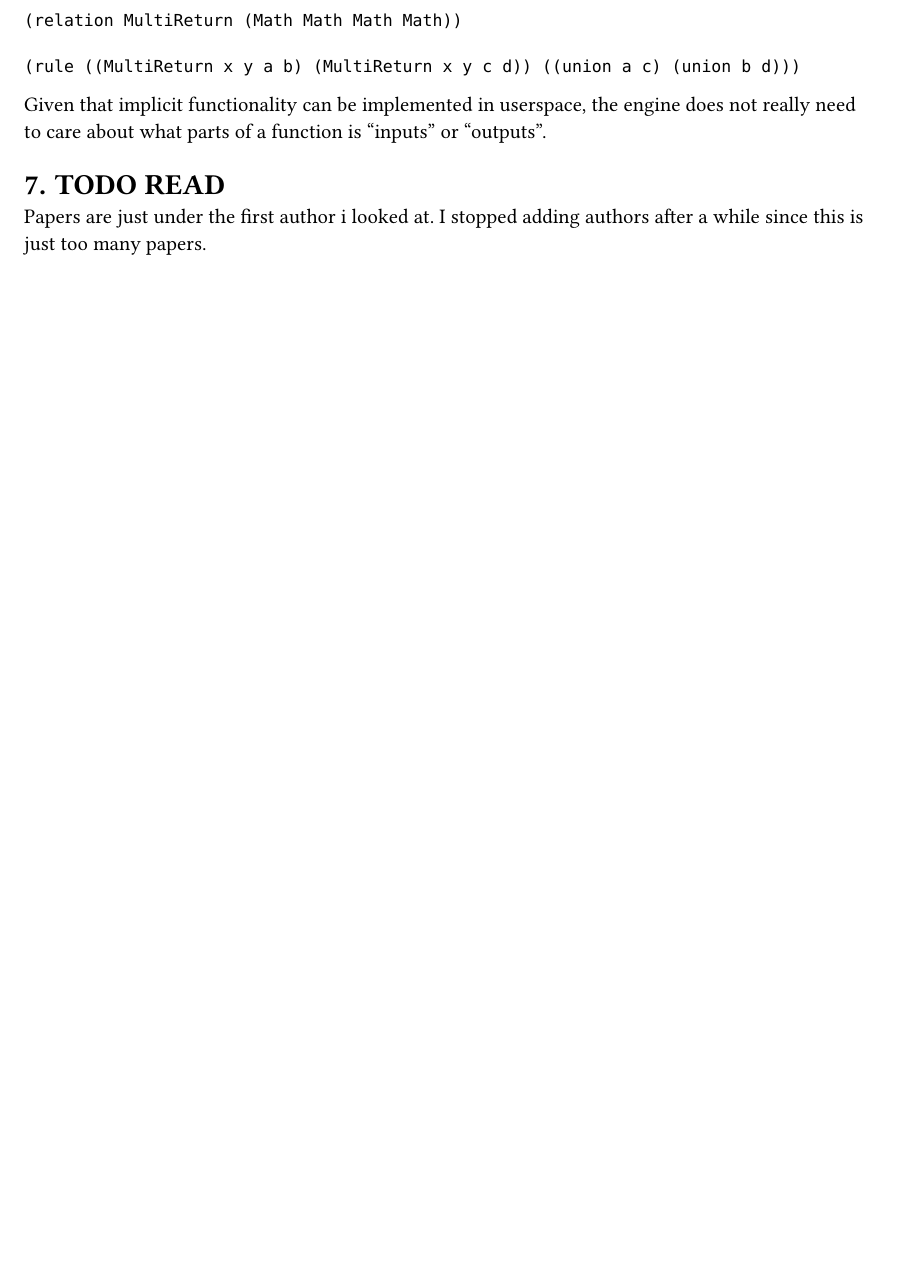
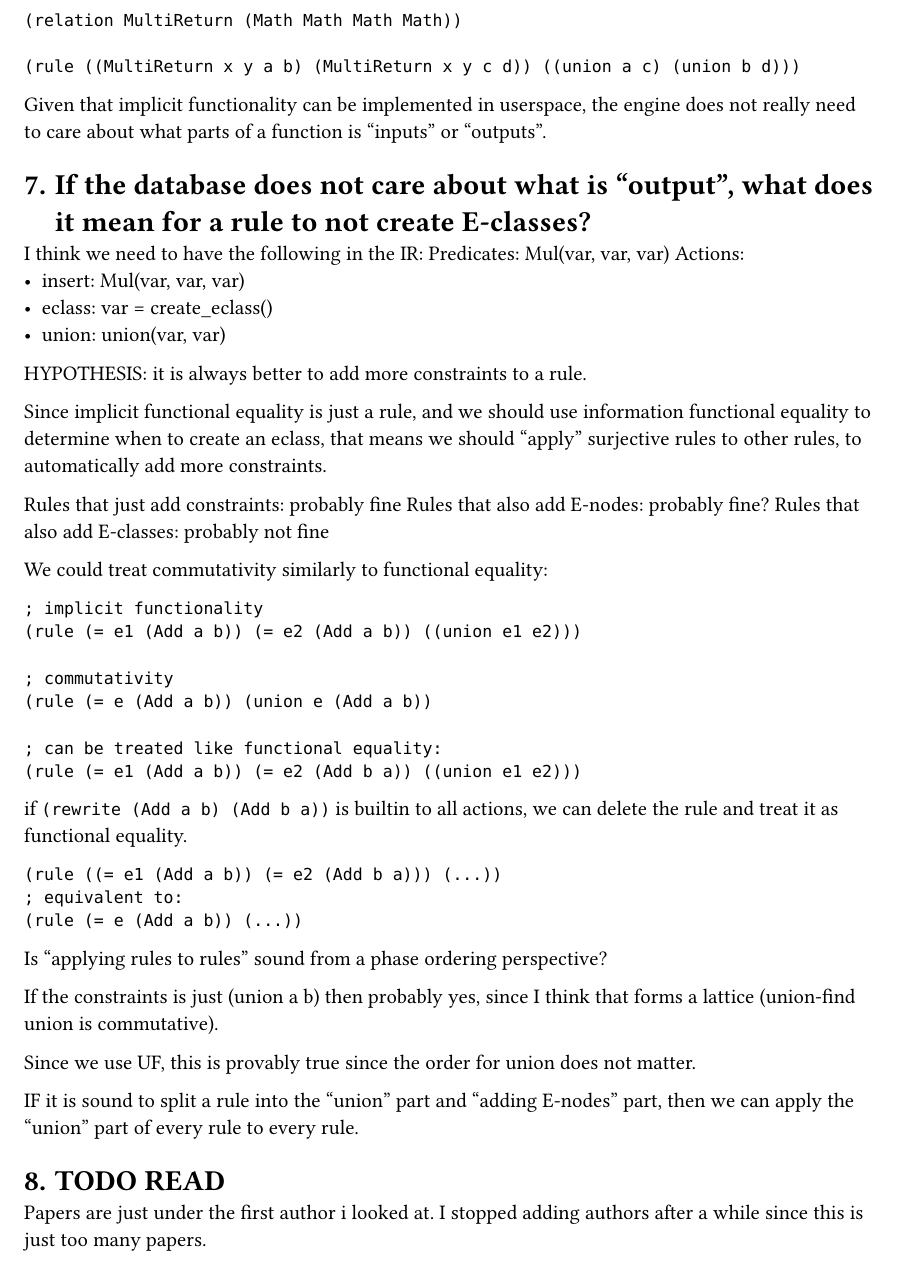
Before and after one commit to oatlog/oatlog, a Typst document (doc/ideas/main.typ): part of page 12 of 17 before the commit and part of page 12 of 18 after it, cut so that both start at the same text, the shorter picture padded with empty space. Compiled offline with Typst 0.15.

Commit message:
ideas about implicit functionality

````diff
--- a/doc/ideas/main.typ
+++ b/doc/ideas/main.typ
@@ -656,6 +656,52 @@ But since we can implement implicit functionality as a rule, we can also impleme
 Given that implicit functionality can be implemented in userspace, the engine does not really need to care about what parts of a function is "inputs" or "outputs".
 
 
+= If the database does not care about what is "output", what does it mean for a rule to not create E-classes?
+
+I think we need to have the following in the IR:
+Predicates: Mul(var, var, var)
+Actions:
+- insert: Mul(var, var, var)
+- eclass: var = create_eclass()
+- union: union(var, var)
+
+HYPOTHESIS: it is always better to add more constraints to a rule.
+
+Since implicit functional equality is just a rule, and we should use information functional equality to determine when to create an eclass, that means we should "apply" surjective rules to other rules, to automatically add more constraints.
+
+Rules that just add constraints: probably fine
+Rules that also add E-nodes: probably fine?
+Rules that also add E-classes: probably not fine
+
+We could treat commutativity similarly to functional equality:
+```
+; implicit functionality
+(rule (= e1 (Add a b)) (= e2 (Add a b)) ((union e1 e2)))
+
+; commutativity
+(rule (= e (Add a b)) (union e (Add a b))
+
+; can be treated like functional equality:
+(rule (= e1 (Add a b)) (= e2 (Add b a)) ((union e1 e2)))
+```
+
+if `(rewrite (Add a b) (Add b a))` is builtin to all actions, we can delete the rule and treat it as functional equality.
+
+```
+(rule ((= e1 (Add a b)) (= e2 (Add b a))) (...))
+; equivalent to:
+(rule (= e (Add a b)) (...))
+```
+
+Is "applying rules to rules" sound from a phase ordering perspective?
+
+If the constraints is just (union a b) then probably yes, since I think that forms a lattice (union-find union is commutative).
+
+Since we use UF, this is provably true since the order for union does not matter.
+
+IF it is sound to split a rule into the "union" part and "adding E-nodes" part, then we can apply the "union" part of every rule to every rule.
+
+
 = TODO READ
 Papers are just under the first author i looked at.
 I stopped adding authors after a while since this is just too many papers.
````
